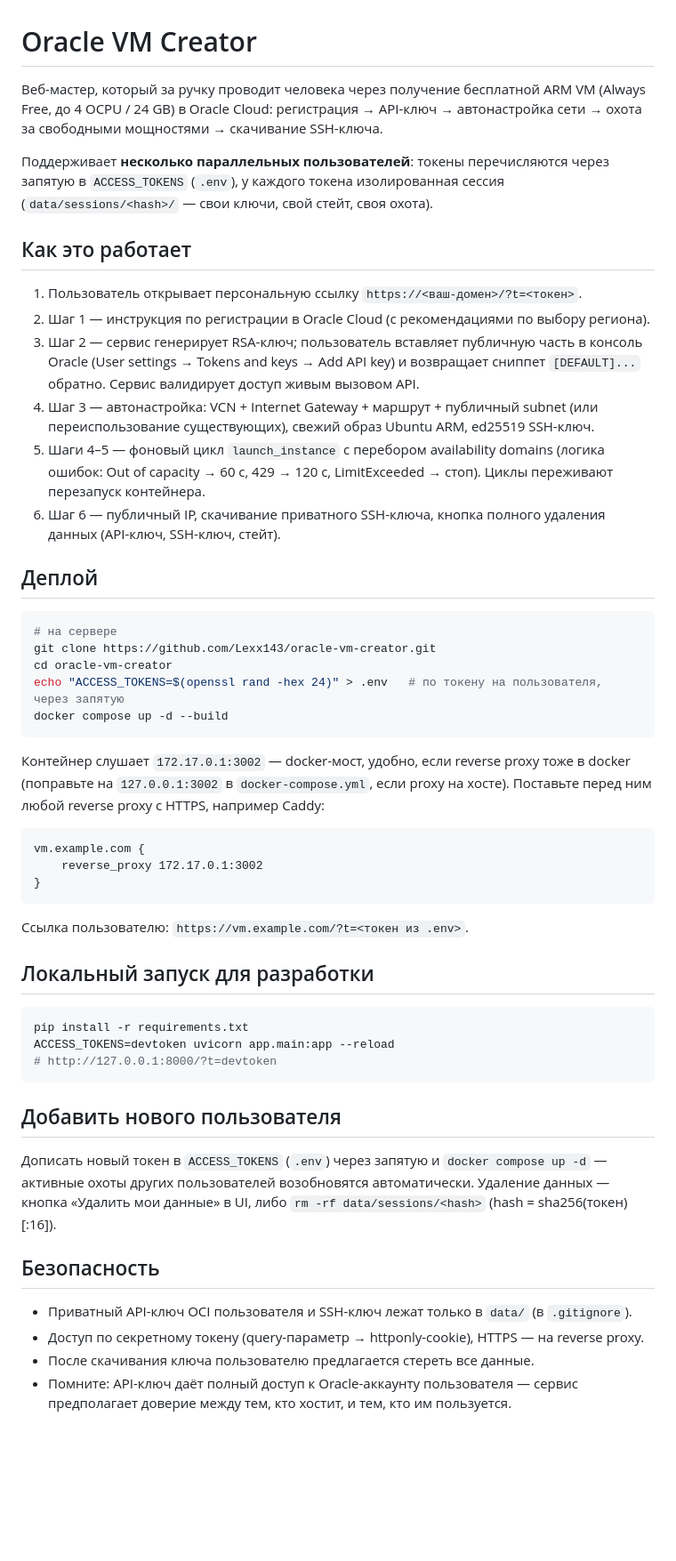
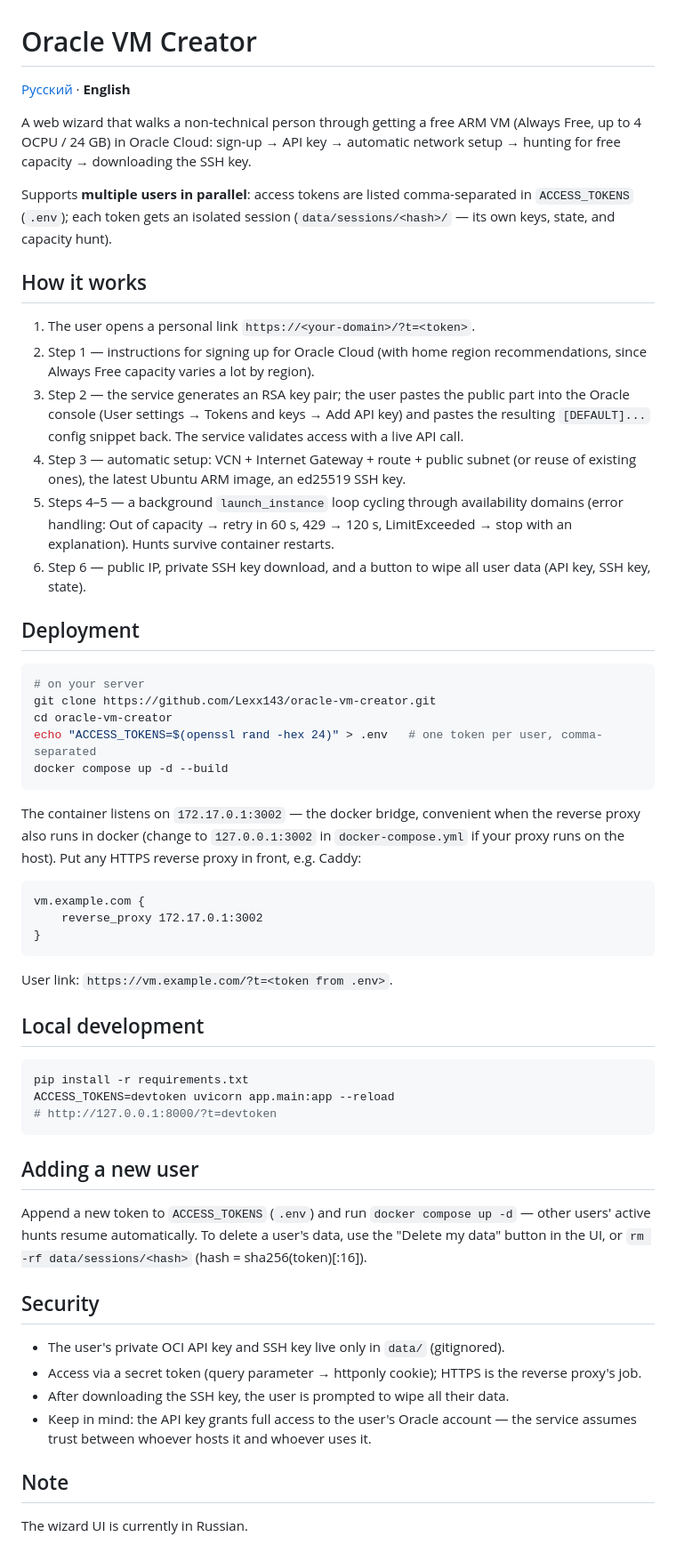
Before and after one commit to Lexx143/oracle-vm-creator, a Markdown page: README.md, the part around the change. Shown at 89% size. Rendered like a GitHub page; blank space fills up the shorter version.

Commit message:
README: английская версия по умолчанию, русская в README.ru.md
Co-Authored-By: Claude Fable 5 <noreply@anthropic.com>

````diff
--- a/README.md
+++ b/README.md
@@ -1,41 +1,45 @@
 # Oracle VM Creator
 
-Веб-мастер, который за ручку проводит человека через получение бесплатной ARM VM
-(Always Free, до 4 OCPU / 24 GB) в Oracle Cloud: регистрация → API-ключ → автонастройка
-сети → охота за свободными мощностями → скачивание SSH-ключа.
+[Русский](README.ru.md) · **English**
 
-Поддерживает **несколько параллельных пользователей**: токены перечисляются через
-запятую в `ACCESS_TOKENS` (`.env`), у каждого токена изолированная сессия
-(`data/sessions/<hash>/` — свои ключи, свой стейт, своя охота).
+A web wizard that walks a non-technical person through getting a free ARM VM
+(Always Free, up to 4 OCPU / 24 GB) in Oracle Cloud: sign-up → API key → automatic
+network setup → hunting for free capacity → downloading the SSH key.
 
-## Как это работает
+Supports **multiple users in parallel**: access tokens are listed comma-separated
+in `ACCESS_TOKENS` (`.env`); each token gets an isolated session
+(`data/sessions/<hash>/` — its own keys, state, and capacity hunt).
 
-1. Пользователь открывает персональную ссылку `https://<ваш-домен>/?t=<токен>`.
-2. Шаг 1 — инструкция по регистрации в Oracle Cloud (с рекомендациями по выбору региона).
-3. Шаг 2 — сервис генерирует RSA-ключ; пользователь вставляет публичную часть в
-   консоль Oracle (User settings → Tokens and keys → Add API key) и возвращает
-   сниппет `[DEFAULT]...` обратно. Сервис валидирует доступ живым вызовом API.
-4. Шаг 3 — автонастройка: VCN + Internet Gateway + маршрут + публичный subnet
-   (или переиспользование существующих), свежий образ Ubuntu ARM, ed25519 SSH-ключ.
-5. Шаги 4–5 — фоновый цикл `launch_instance` с перебором availability domains
-   (логика ошибок: Out of capacity → 60 c, 429 → 120 c, LimitExceeded → стоп).
-   Циклы переживают перезапуск контейнера.
-6. Шаг 6 — публичный IP, скачивание приватного SSH-ключа, кнопка полного удаления
-   данных (API-ключ, SSH-ключ, стейт).
+## How it works
 
-## Деплой
+1. The user opens a personal link `https://<your-domain>/?t=<token>`.
+2. Step 1 — instructions for signing up for Oracle Cloud (with home region
+   recommendations, since Always Free capacity varies a lot by region).
+3. Step 2 — the service generates an RSA key pair; the user pastes the public part
+   into the Oracle console (User settings → Tokens and keys → Add API key) and pastes
+   the resulting `[DEFAULT]...` config snippet back. The service validates access
+   with a live API call.
+4. Step 3 — automatic setup: VCN + Internet Gateway + route + public subnet
+   (or reuse of existing ones), the latest Ubuntu ARM image, an ed25519 SSH key.
+5. Steps 4–5 — a background `launch_instance` loop cycling through availability
+   domains (error handling: Out of capacity → retry in 60 s, 429 → 120 s,
+   LimitExceeded → stop with an explanation). Hunts survive container restarts.
+6. Step 6 — public IP, private SSH key download, and a button to wipe all user
+   data (API key, SSH key, state).
+
+## Deployment
 
 ```bash
-# на сервере
+# on your server
 git clone https://github.com/Lexx143/oracle-vm-creator.git
 cd oracle-vm-creator
-echo "ACCESS_TOKENS=$(openssl rand -hex 24)" > .env   # по токену на пользователя, через запятую
+echo "ACCESS_TOKENS=$(openssl rand -hex 24)" > .env   # one token per user, comma-separated
 docker compose up -d --build
 ```
 
-Контейнер слушает `172.17.0.1:3002` — docker-мост, удобно, если reverse proxy тоже
-в docker (поправьте на `127.0.0.1:3002` в `docker-compose.yml`, если proxy на хосте).
-Поставьте перед ним любой reverse proxy с HTTPS, например Caddy:
+The container listens on `172.17.0.1:3002` — the docker bridge, convenient when the
+reverse proxy also runs in docker (change to `127.0.0.1:3002` in `docker-compose.yml`
+if your proxy runs on the host). Put any HTTPS reverse proxy in front, e.g. Caddy:
 
 ```
 vm.example.com {
@@ -43,9 +47,9 @@ vm.example.com {
 }
 ```
 
-Ссылка пользователю: `https://vm.example.com/?t=<токен из .env>`.
+User link: `https://vm.example.com/?t=<token from .env>`.
 
-## Локальный запуск для разработки
+## Local development
 
 ```bash
 pip install -r requirements.txt
@@ -53,17 +57,22 @@ ACCESS_TOKENS=devtoken uvicorn app.main:app --reload
 # http://127.0.0.1:8000/?t=devtoken
 ```
 
-## Добавить нового пользователя
+## Adding a new user
 
-Дописать новый токен в `ACCESS_TOKENS` (`.env`) через запятую и
-`docker compose up -d` — активные охоты других пользователей возобновятся
-автоматически. Удаление данных — кнопка «Удалить мои данные» в UI, либо
-`rm -rf data/sessions/<hash>` (hash = sha256(токен)[:16]).
+Append a new token to `ACCESS_TOKENS` (`.env`) and run `docker compose up -d` —
+other users' active hunts resume automatically. To delete a user's data, use the
+"Delete my data" button in the UI, or `rm -rf data/sessions/<hash>`
+(hash = sha256(token)[:16]).
 
-## Безопасность
+## Security
 
-- Приватный API-ключ OCI пользователя и SSH-ключ лежат только в `data/` (в `.gitignore`).
-- Доступ по секретному токену (query-параметр → httponly-cookie), HTTPS — на reverse proxy.
-- После скачивания ключа пользователю предлагается стереть все данные.
-- Помните: API-ключ даёт полный доступ к Oracle-аккаунту пользователя — сервис
-  предполагает доверие между тем, кто хостит, и тем, кто им пользуется.
+- The user's private OCI API key and SSH key live only in `data/` (gitignored).
+- Access via a secret token (query parameter → httponly cookie); HTTPS is the
+  reverse proxy's job.
+- After downloading the SSH key, the user is prompted to wipe all their data.
+- Keep in mind: the API key grants full access to the user's Oracle account — the
+  service assumes trust between whoever hosts it and whoever uses it.
+
+## Note
+
+The wizard UI is currently in Russian.
````
Also changed, not shown: README.ru.md (added, +71 -0 lines).
